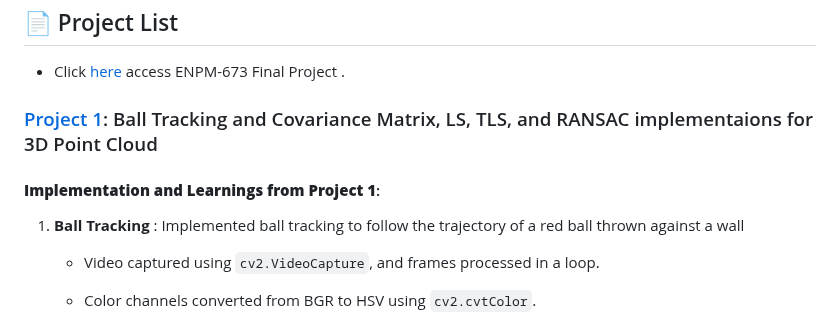
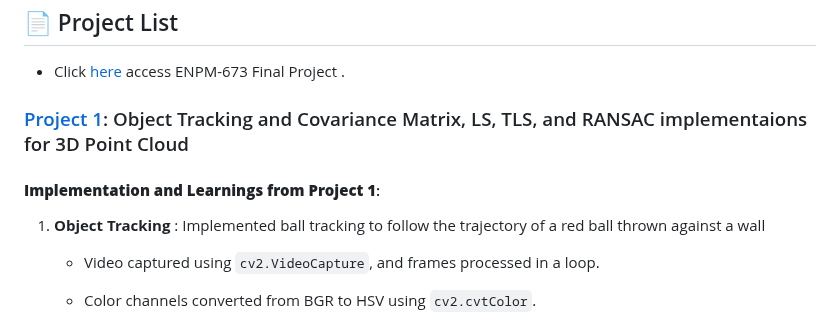
Before and after one commit to Rishikesh-Jadhav/ENPM673-Perception-for-Autonomous-Robots, a Markdown page: README.md, the part around the change. Drawn GitHub-style.

```diff
--- a/README.md
+++ b/README.md
@@ -27,11 +27,11 @@ The course structure includes four distinct projects, each outlined below.
 ## 📄 Project List
 - Click [here](https://github.com/Rishikesh-Jadhav/VelocityEstimation-OpticalFlow) access ENPM-673 Final Project .
 
-### [Project 1](https://github.com/Rishikesh-Jadhav/ENPM673-Perception-for-Autonomous-Robots/blob/main/project1/Report.pdf): Ball Tracking and Covariance Matrix, LS, TLS, and RANSAC implementaions for 3D Point Cloud
+### [Project 1](https://github.com/Rishikesh-Jadhav/ENPM673-Perception-for-Autonomous-Robots/blob/main/project1/Report.pdf): Object Tracking and Covariance Matrix, LS, TLS, and RANSAC implementaions for 3D Point Cloud
 
 #### **Implementation and Learnings from Project 1**:
 
-1. **Ball Tracking** : Implemented ball tracking to follow the trajectory of a red ball thrown against a wall
+1. **Object Tracking** : Implemented ball tracking to follow the trajectory of a red ball thrown against a wall
    - Video captured using `cv2.VideoCapture`, and frames processed in a loop.
    - Color channels converted from BGR to HSV using `cv2.cvtColor`.
    - Red color channel isolated using `cv2.inRange` with specified upper and lower thresholds.
```
